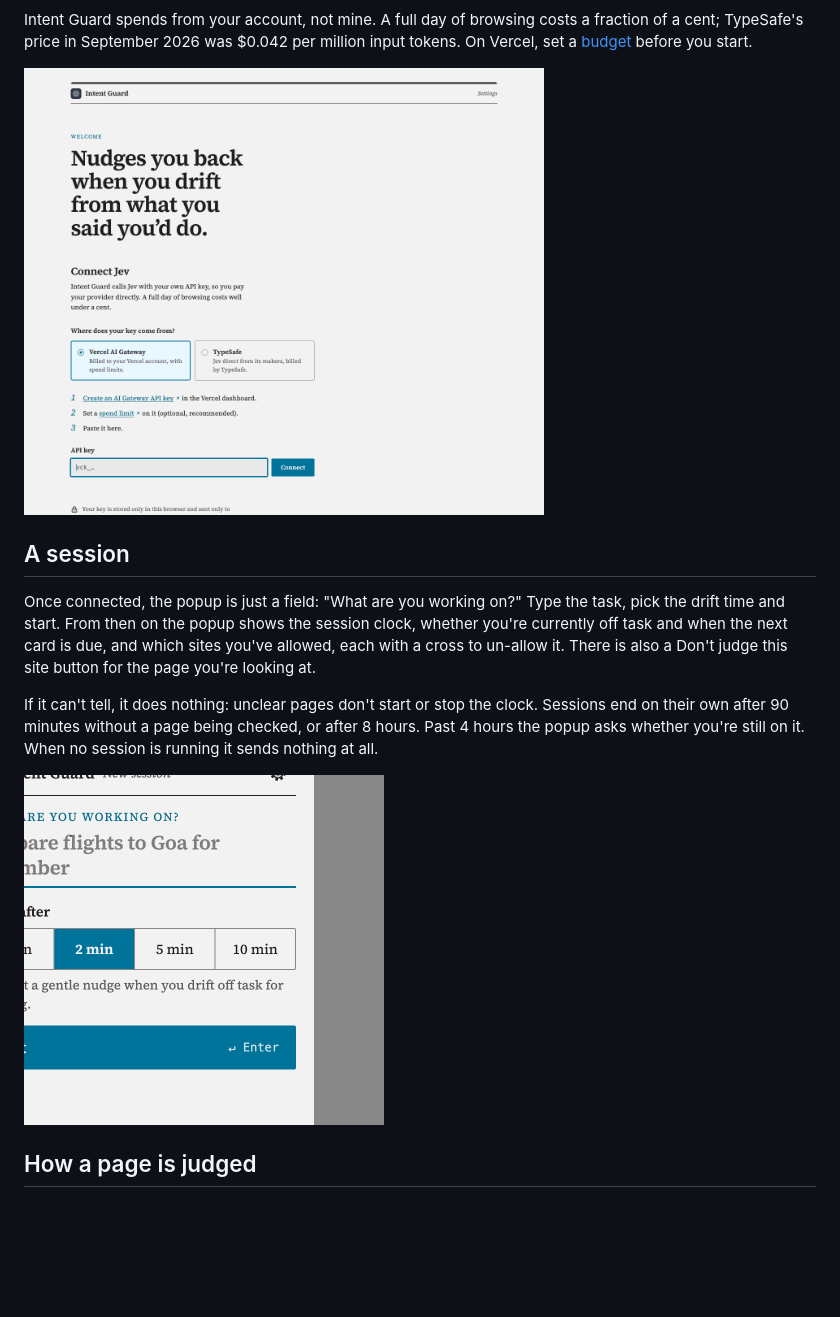
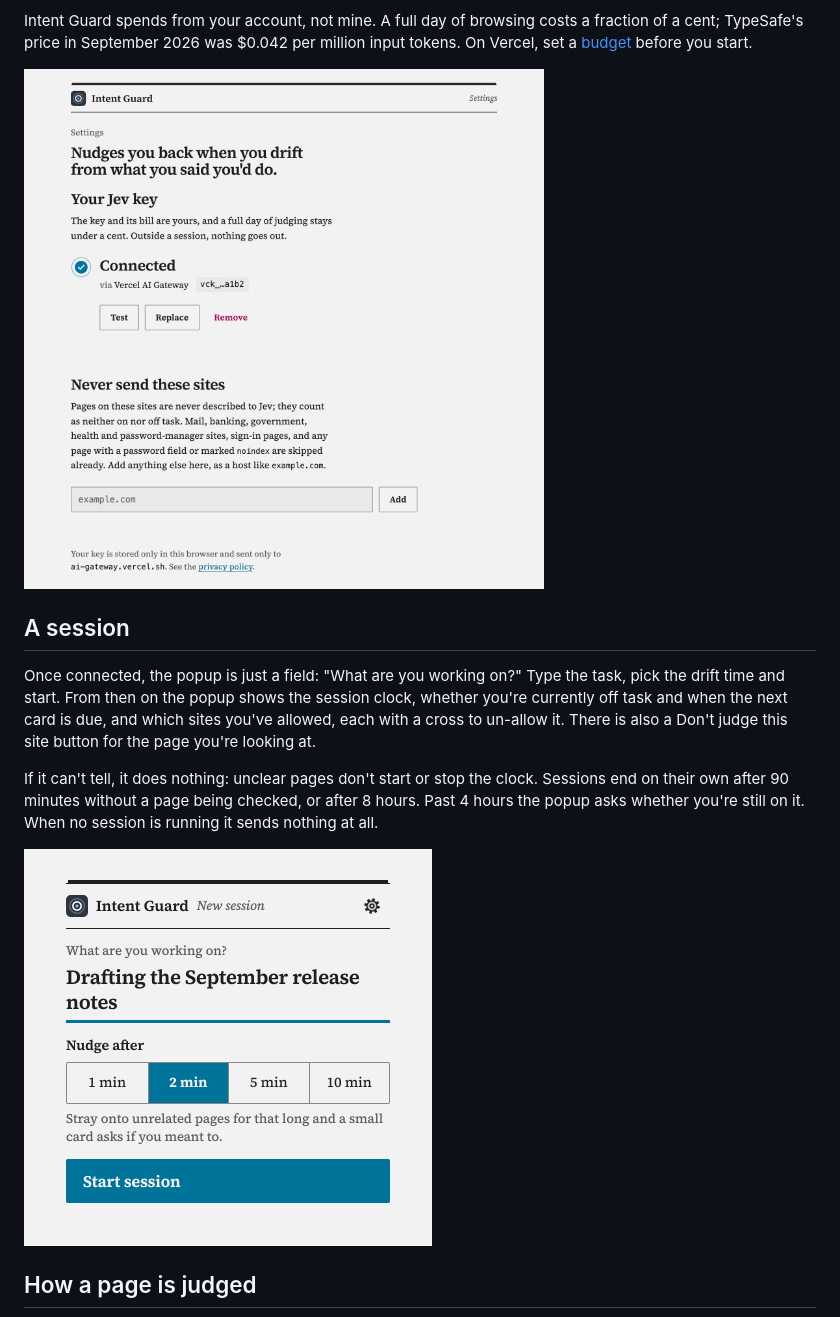
Before and after one commit to dgr8akki/intent-guard, a Markdown page: README.md, the part around one of its changes. GitHub-like rendering; pictures changed too: docs/options-light.png, docs/popup-light.png; blank space fills up the shorter version.

Commit message:
docs(screenshots): retake the README shots on real pages

```diff
--- a/README.md
+++ b/README.md
@@ -42,7 +42,7 @@ If it can't tell, it does nothing: unclear pages don't start or stop the clock.
 
 <picture>
   <source media="(prefers-color-scheme: dark)" srcset="docs/popup-dark.png" />
-  <img src="docs/popup-light.png" width="360" alt="The Intent Guard popup: a What are you working on? field on a ruled line, a Nudge after 1 / 2 / 5 / 10 min control with 2 min selected, and a Start session button." />
+  <img src="docs/popup-light.png" width="408" alt="The Intent Guard popup before a session: Drafting the September release notes typed under What are you working on?, a Nudge after 1 / 2 / 5 / 10 min control with 2 min selected, and a Start session button." />
 </picture>
 
 ## How a page is judged
```
Also changed, not shown: other parts of README.md (+2 -2 lines), docs/nudge-dark.png, docs/nudge-light.png, docs/options-dark.png, docs/popup-dark.png.
